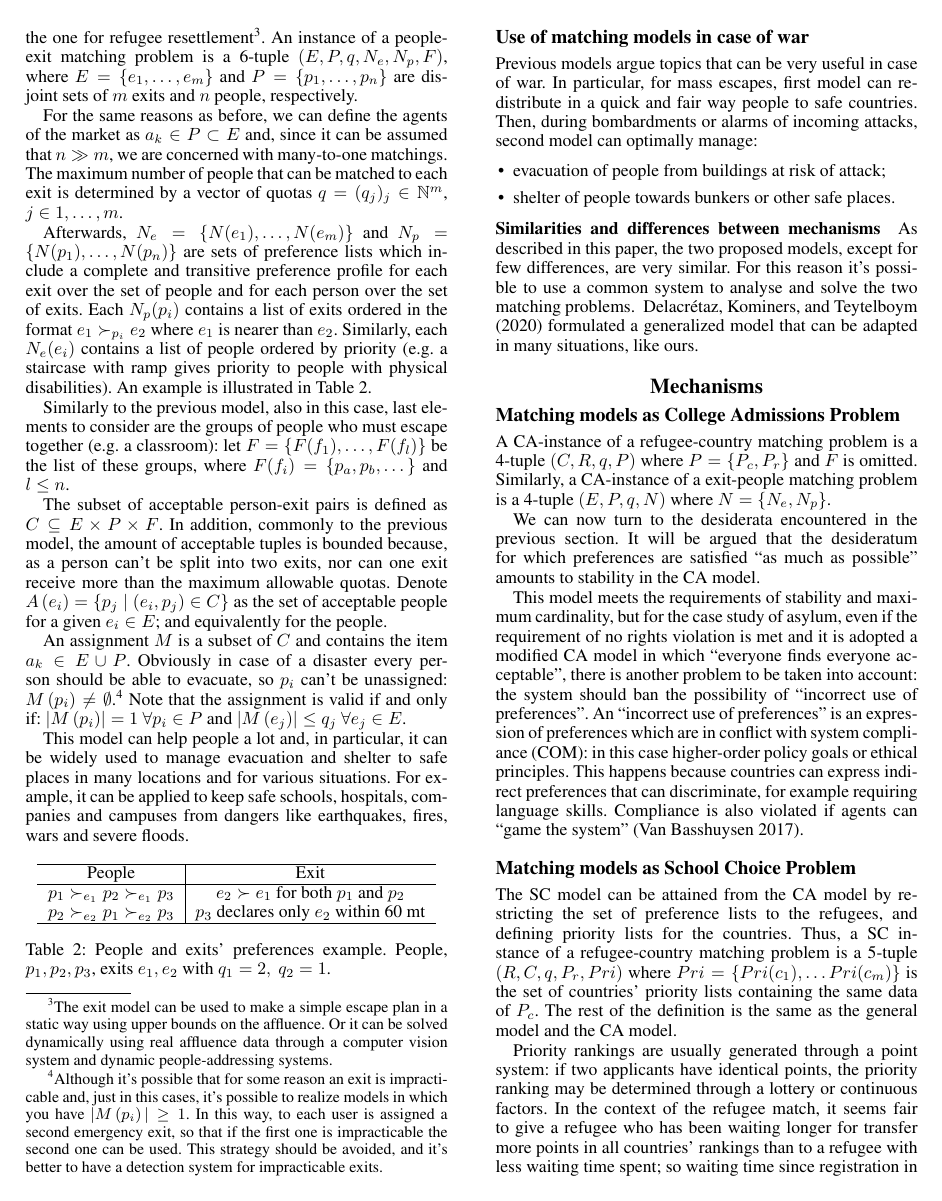
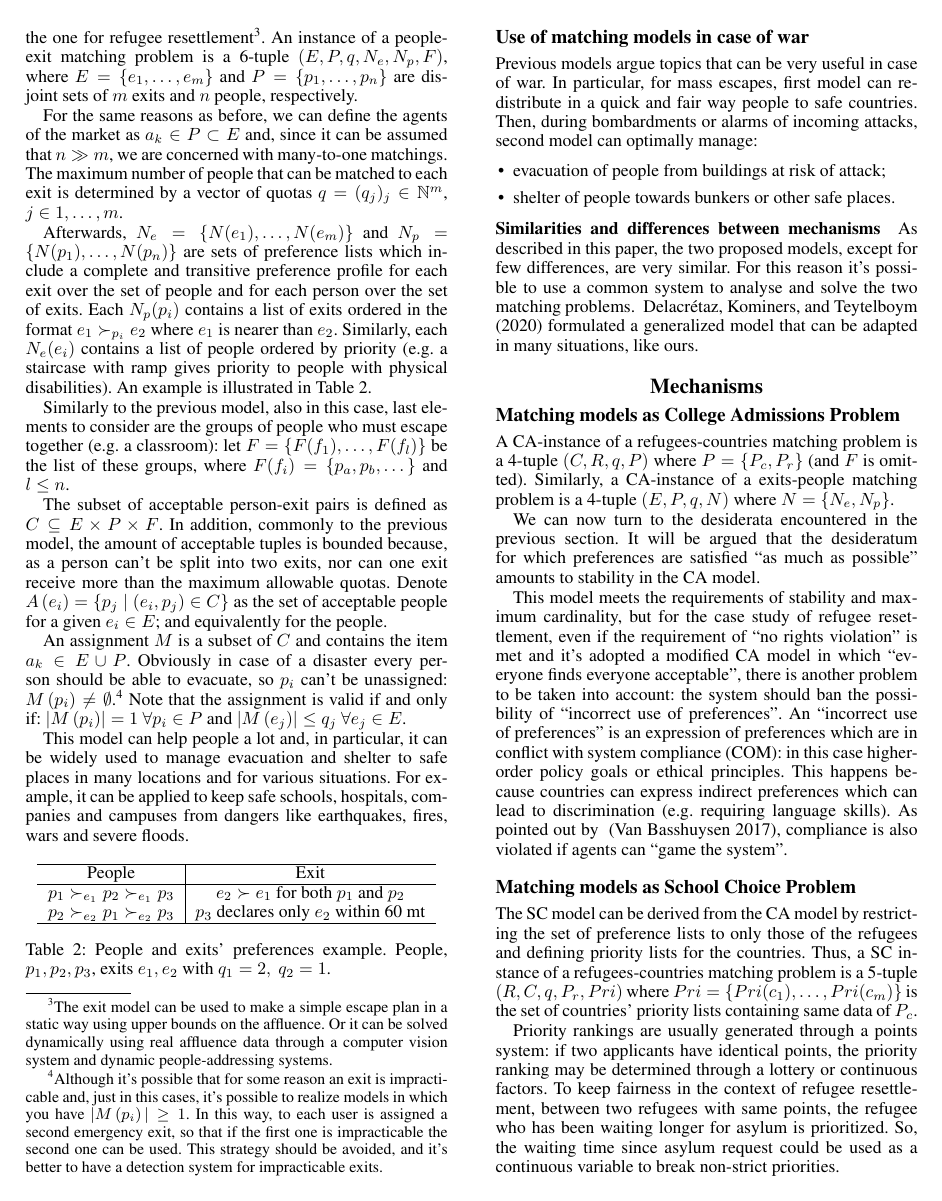
Before and after one commit to simonebortolin/unipd-ai, a LaTeX paper (report/main.tex, which reads report/6_mechanisms.tex): page 3 of 5. Compiled offline with pdfLaTeX.

Commit message:
Update 6_mechanisms.tex

```diff
--- a/report/6_mechanisms.tex
+++ b/report/6_mechanisms.tex
@@ -3,27 +3,17 @@
 
 \subsection{Matching models as College Admissions Problem}\label{matching-model-as-college-admissions-problem}%
 
-A CA-instance of a refugee-country matching problem is a 4-tuple \((C, R, q, P)\) where \(P = \{P_c, P_r\}\) and \(F\) is omitted.
-Similarly, a CA-instance of a exit-people matching problem is a 4-tuple \((E, P, q, N)\) where \(N = \{N_e ,  N_p\}\).
+A CA-instance of a refugees-countries matching problem is a 4-tuple \((C, R, q, P)\) where \(P = \{P_c, P_r\}\) (and \(F\) is omitted). Similarly, a CA-instance of a exits-people matching problem is a 4-tuple \((E, P, q, N)\) where \(N = \{N_e, N_p\}\).
 
-We can now turn to the desiderata encountered in the previous section.
-It will be argued that the desideratum for which preferences are satisfied “as much as possible" amounts to stability in the CA
-model.
+We can now turn to the desiderata encountered in the previous section. It will be argued that the desideratum for which preferences are satisfied “as much as possible" amounts to stability in the CA model.
 
-This model meets the requirements of stability and maximum cardinality, but for the case study of asylum, even if the requirement of no rights violation is met and it is adopted a modified CA model in which “everyone finds everyone acceptable", there is another problem to be taken into account: the system should ban the possibility of “incorrect use of preferences".
-An “incorrect use of preferences" is an expression of preferences which are in conflict with system compliance (COM): in this case higher-order policy goals or ethical principles.
-This happens because countries can express indirect preferences that can discriminate, for example requiring language skills.
-Compliance is also violated if agents can “game the system"~\cite{basshuysen}.
+This model meets the requirements of stability and maximum cardinality, but for the case study of refugee resettlement, even if the requirement of “no rights violation" is met and it's adopted a modified CA model in which “everyone finds everyone acceptable", there is another problem to be taken into account: the system should ban the possibility of “incorrect use of preferences". An “incorrect use of preferences" is an expression of preferences which are in conflict with system compliance (COM): in this case higher-order policy goals or ethical principles. This happens because countries can express indirect preferences which can lead to discrimination (e.g. requiring language skills). As pointed out by ~\cite{basshuysen}, compliance is also violated if agents can “game the system".
 
 
 \subsection{Matching models as School Choice Problem}\label{matching-model-as-school-choice-problem}%
 
-The SC model can be attained from the CA model by restricting the set of preference lists to the refugees, and defining priority lists for the countries.
-Thus, a SC instance of a refugee-country matching problem is a 5-tuple \((R, C, q, P_r, Pri)\) where \(Pri = \{Pri(c_1), \ldots Pri(c_m)\}\) is the set of countries’ priority lists containing the same data of \(P_c\).
-The rest of the definition is the same as the general model and the CA model.
+The SC model can be derived from the CA model by restricting the set of preference lists to only those of the refugees and defining priority lists for the countries. Thus, a SC instance of a refugees-countries matching problem is a 5-tuple \((R, C, q, P_r, Pri)\) where \(Pri = \{Pri(c_1), \dots, Pri(c_m)\}\) is the set of countries’ priority lists containing same data of \(P_c\).
+%The rest of the definition is the same as the general model and the CA model.
 
-Priority rankings are usually generated through a point system: if two applicants have identical points, the priority ranking may be determined through a lottery or continuous factors.
-In the context  of the refugee match, it seems fair to give a refugee who has been waiting longer for transfer  more points in all countries’ rankings than to a refugee with less waiting time spent;
-so waiting time since registration in the system could be used as a continuous variable to break non-strict priorities~\cite{basshuysen}.
+Priority rankings are usually generated through a points system: if two applicants have identical points, the priority ranking may be determined through a lottery or continuous factors. To keep fairness in the context of refugee resettlement, between two refugees with same points, the refugee who has been waiting longer for asylum is prioritized. So, the waiting time since asylum request could be used as a continuous variable to break non-strict priorities.
 
-The SC model respects the requirements of stability, maximum cardinality and COM because it does not allow the inclusion of requirements contrary to higher-order policy goals or ethical principles~\cite{basshuysen}.
```
Also changed, not shown: report/6_mechanisms.tex (55 more changed lines).
